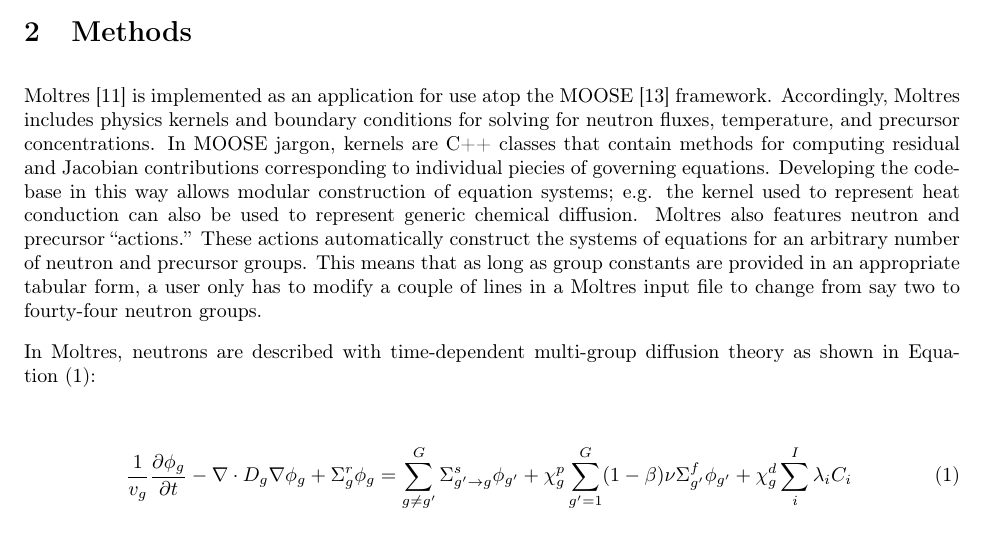
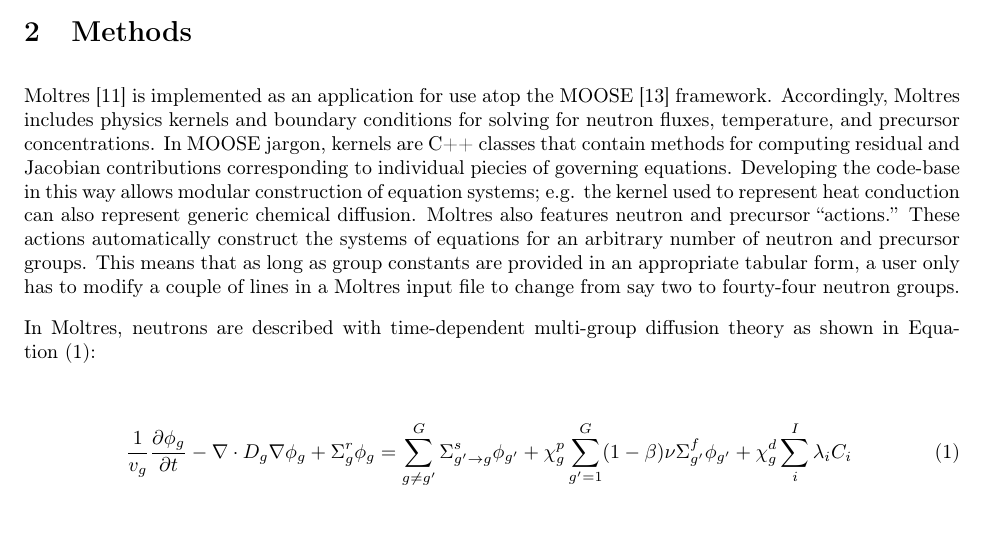
Before and after one commit to arfc/publications, a LaTeX paper (Moltres.tex): part of page 2 of 19, cut so that both start at the same text. Compiled offline with pdfLaTeX.

Commit message:
brevity and clarity

```diff
--- a/Moltres.tex
+++ b/Moltres.tex
@@ -170,7 +170,7 @@
 Jacobian contributions corresponding to individual piecies of governing
 equations. Developing the code-base in this way allows modular construction
 of equation systems; e.g. the kernel used to represent heat
-conduction can also be used to represent generic chemical diffusion. Moltres
+conduction can also represent generic chemical diffusion. Moltres
 also features neutron and precursor ``actions.'' These actions automatically
 construct the systems of equations for an arbitrary number of neutron and
 precursor groups. This means that as long as group constants are provided in an appropriate
```
